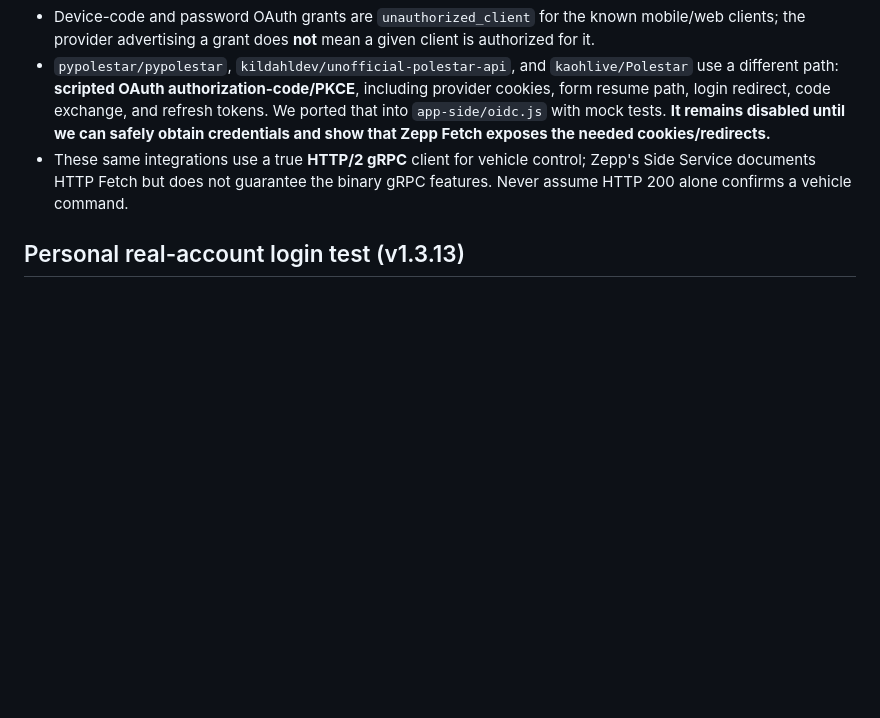
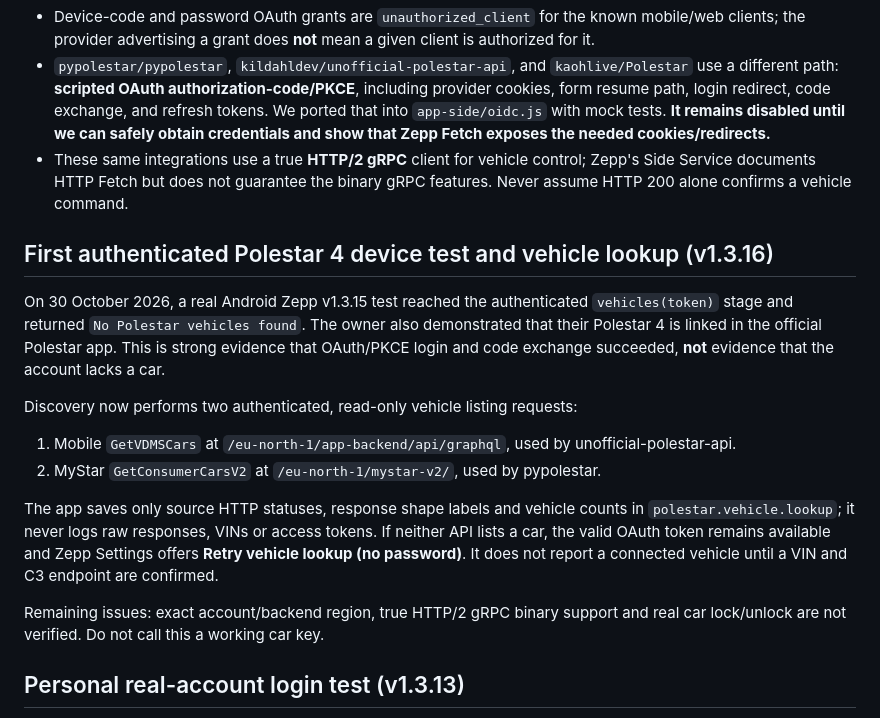
Before and after one commit to Jorn1993/amazfit-watchfaces, a Markdown page: polestar-link/README.md, the part around the change. Drawn GitHub-style; blank space fills up the shorter version.

Commit message:
docs(polestar): record authenticated device result and dual vehicle discovery

```diff
--- a/polestar-link/README.md
+++ b/polestar-link/README.md
@@ -11,6 +11,18 @@ Source code lives on `feature/polestar-link`. Do not merge as an advertised work
 - Device-code and password OAuth grants are `unauthorized_client` for the known mobile/web clients; the provider advertising a grant does **not** mean a given client is authorized for it.
 - `pypolestar/pypolestar`, `kildahldev/unofficial-polestar-api`, and `kaohlive/Polestar` use a different path: **scripted OAuth authorization-code/PKCE**, including provider cookies, form resume path, login redirect, code exchange, and refresh tokens. We ported that into `app-side/oidc.js` with mock tests. **It remains disabled until we can safely obtain credentials and show that Zepp Fetch exposes the needed cookies/redirects.**
 - These same integrations use a true **HTTP/2 gRPC** client for vehicle control; Zepp's Side Service documents HTTP Fetch but does not guarantee the binary gRPC features. Never assume HTTP 200 alone confirms a vehicle command.
+
+## First authenticated Polestar 4 device test and vehicle lookup (v1.3.16)
+
+On 30 October 2026, a real Android Zepp v1.3.15 test reached the authenticated `vehicles(token)` stage and returned `No Polestar vehicles found`. The owner also demonstrated that their Polestar 4 is linked in the official Polestar app. This is strong evidence that OAuth/PKCE login and code exchange succeeded, **not** evidence that the account lacks a car.
+
+Discovery now performs two authenticated, read-only vehicle listing requests:
+1. Mobile `GetVDMSCars` at `/eu-north-1/app-backend/api/graphql`, used by unofficial-polestar-api.
+2. MyStar `GetConsumerCarsV2` at `/eu-north-1/mystar-v2/`, used by pypolestar.
+
+The app saves only source HTTP statuses, response shape labels and vehicle counts in `polestar.vehicle.lookup`; it never logs raw responses, VINs or access tokens. If neither API lists a car, the valid OAuth token remains available and Zepp Settings offers **Retry vehicle lookup (no password)**. It does not report a connected vehicle until a VIN and C3 endpoint are confirmed.
+
+Remaining issues: exact account/backend region, true HTTP/2 gRPC binary support and real car lock/unlock are not verified. Do not call this a working car key.
 
 ## Personal real-account login test (v1.3.13)
 
```
